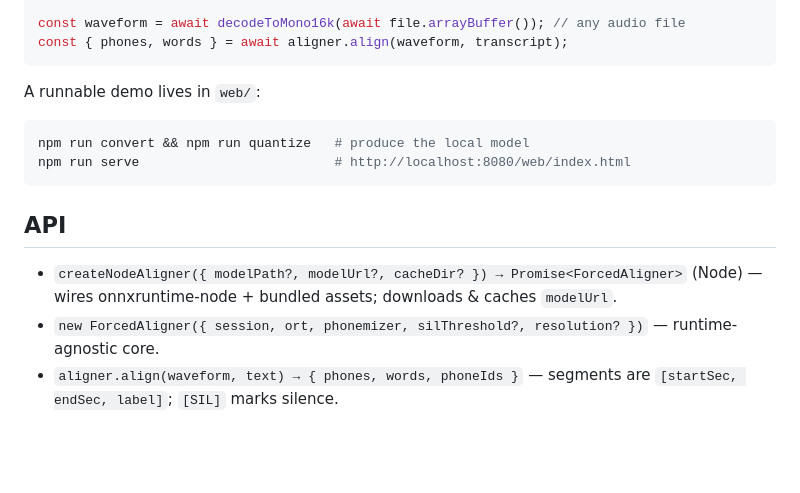
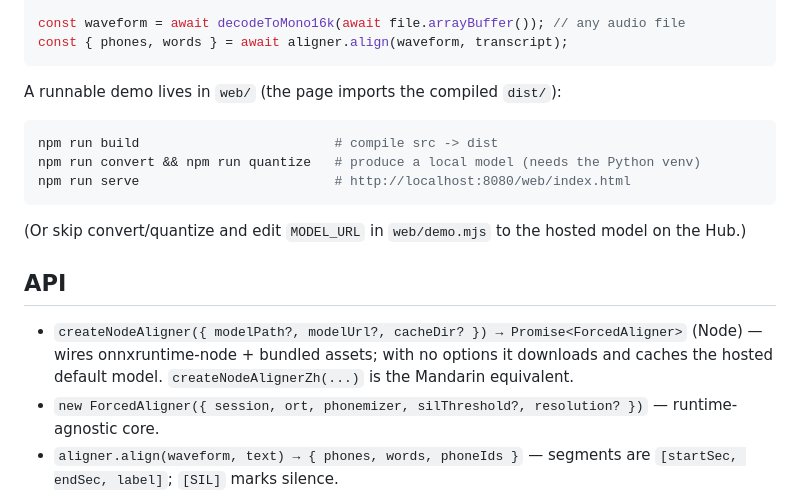
Before and after one commit to mnaoizy/charsiu-js, a Markdown page: README.md, the part around one of its changes. Rendered like a GitHub page; blank space fills up the shorter version.

````diff
--- a/README.md
+++ b/README.md
@@ -77,17 +77,23 @@ const waveform = await decodeToMono16k(await file.arrayBuffer()); // any audio f
 const { phones, words } = await aligner.align(waveform, transcript);
 ```
 
-A runnable demo lives in `web/`:
+A runnable demo lives in `web/` (the page imports the compiled `dist/`):
 
 ```bash
-npm run convert && npm run quantize   # produce the local model
+npm run build                         # compile src -> dist
+npm run convert && npm run quantize   # produce a local model (needs the Python venv)
 npm run serve                         # http://localhost:8080/web/index.html
 ```
+
+(Or skip convert/quantize and edit `MODEL_URL` in `web/demo.mjs` to the hosted
+model on the Hub.)
 
 ## API
 
 - `createNodeAligner({ modelPath?, modelUrl?, cacheDir? }) → Promise<ForcedAligner>`
-  (Node) — wires onnxruntime-node + bundled assets; downloads & caches `modelUrl`.
+  (Node) — wires onnxruntime-node + bundled assets; with no options it downloads
+  and caches the hosted default model. `createNodeAlignerZh(...)` is the Mandarin
+  equivalent.
 - `new ForcedAligner({ session, ort, phonemizer, silThreshold?, resolution? })` —
   runtime-agnostic core.
 - `aligner.align(waveform, text) → { phones, words, phoneIds }` — segments are
````
Also changed, not shown: other parts of README.md (+26 -10 lines).
